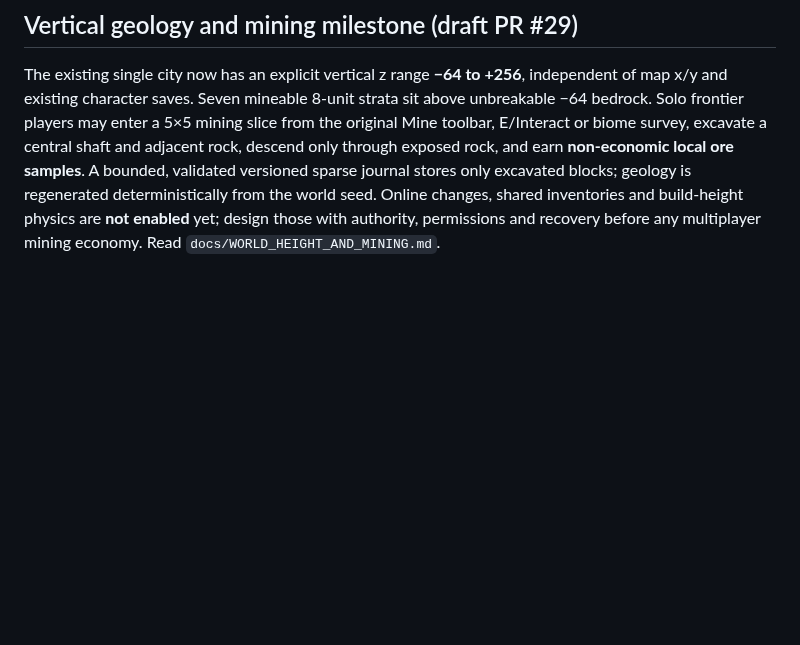
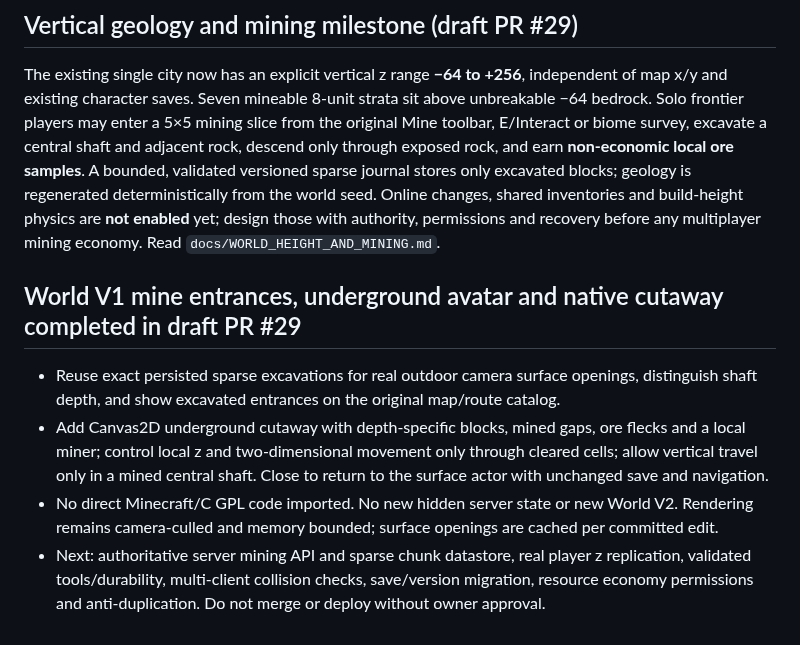
Before and after one commit to kaibuzz0/Offensive-meme-launch-pad, a Markdown page: docs/ONE_WORLD_INTEGRATION_ROADMAP.md, the part around the change. Drawn GitHub-style; blank space fills up the shorter version.

Commit message:
docs(mining): describe world-rendered shaft openings, traversable depth cutaway and remaining authority gates

```diff
--- a/docs/ONE_WORLD_INTEGRATION_ROADMAP.md
+++ b/docs/ONE_WORLD_INTEGRATION_ROADMAP.md
@@ -77,3 +77,11 @@ Architecture references: bareiron / irongingot (GPL C server concepts only; no s
 ## Vertical geology and mining milestone (draft PR #29)
 
 The existing single city now has an explicit vertical z range **−64 to +256**, independent of map x/y and existing character saves. Seven mineable 8-unit strata sit above unbreakable −64 bedrock. Solo frontier players may enter a 5×5 mining slice from the original Mine toolbar, E/Interact or biome survey, excavate a central shaft and adjacent rock, descend only through exposed rock, and earn **non-economic local ore samples**. A bounded, validated versioned sparse journal stores only excavated blocks; geology is regenerated deterministically from the world seed. Online changes, shared inventories and build-height physics are **not enabled** yet; design those with authority, permissions and recovery before any multiplayer mining economy. Read `docs/WORLD_HEIGHT_AND_MINING.md`.
+
+
+## World V1 mine entrances, underground avatar and native cutaway completed in draft PR #29
+
+- Reuse exact persisted sparse excavations for real outdoor camera surface openings, distinguish shaft depth, and show excavated entrances on the original map/route catalog.
+- Add Canvas2D underground cutaway with depth-specific blocks, mined gaps, ore flecks and a local miner; control local z and two-dimensional movement only through cleared cells; allow vertical travel only in a mined central shaft. Close to return to the surface actor with unchanged save and navigation.
+- No direct Minecraft/C GPL code imported. No new hidden server state or new World V2. Rendering remains camera-culled and memory bounded; surface openings are cached per committed edit.
+- Next: authoritative server mining API and sparse chunk datastore, real player z replication, validated tools/durability, multi-client collision checks, save/version migration, resource economy permissions and anti-duplication. Do not merge or deploy without owner approval.
```
